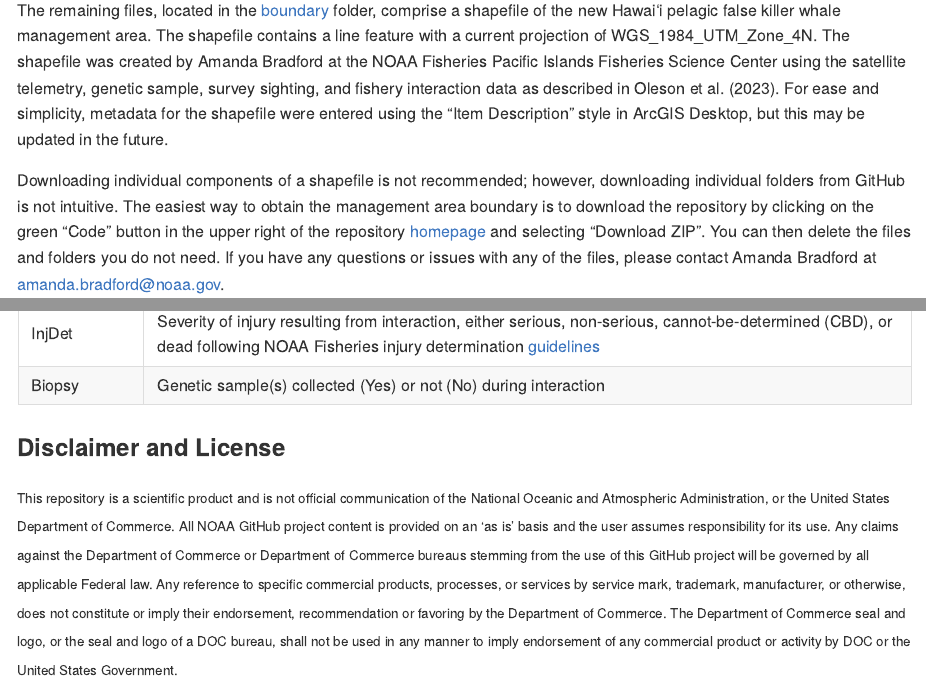
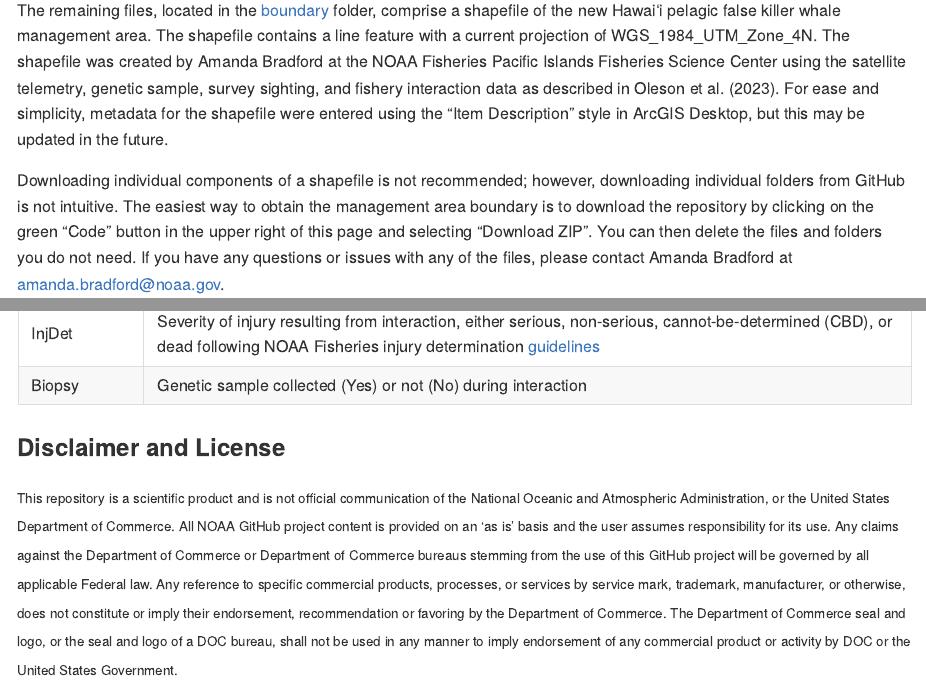
Before and after one commit to PIFSC-Protected-Species-Division/HI-Pelagic-FKWs, an R Markdown document (README.Rmd): the page in a window 1100 px wide, from 320 px down, and a second part further down, joined at a grey line. The pictures show the output file README.md that the author committed with the source, drawn offline in the style of GitHub.

Commit message:
README edits

```diff
--- a/README.Rmd
+++ b/README.Rmd
@@ -27,7 +27,7 @@ This repository contains files referenced in Oleson et al. (2023) that pertain t
 
 The remaining files, located in the [boundary](https://github.com/PIFSC-Protected-Species-Division/HI-Pelagic-FKWs/tree/main/boundary) folder, comprise a shapefile of the new Hawaiʻi pelagic false killer whale management area. The shapefile contains a line feature with a current projection of WGS_1984_UTM_Zone_4N. The shapefile was created by Amanda Bradford at the NOAA Fisheries Pacific Islands Fisheries Science Center using the satellite telemetry, genetic sample, survey sighting, and fishery interaction data as described in Oleson et al. (2023). For ease and simplicity, metadata for the shapefile were entered using the "Item Description" style in ArcGIS Desktop, but this may be updated in the future.
 
-Downloading individual components of a shapefile is not recommended; however, downloading individual folders from GitHub is not intuitive. The easiest way to obtain the management area boundary is to download the repository by clicking on the green "Code" button in the upper right of the repository [homepage](https://github.com/PIFSC-Protected-Species-Division/HI-Pelagic-FKWs) and selecting "Download ZIP". You can then delete the files and folders you do not need. If you have any questions or issues with any of the files, please contact Amanda Bradford at amanda.bradford\@noaa.gov.
+Downloading individual components of a shapefile is not recommended; however, downloading individual folders from GitHub is not intuitive. The easiest way to obtain the management area boundary is to download the repository by clicking on the green "Code" button in the upper right of this page and selecting "Download ZIP". You can then delete the files and folders you do not need. If you have any questions or issues with any of the files, please contact Amanda Bradford at amanda.bradford\@noaa.gov.
 
 ## Genetic sample data
 
@@ -83,7 +83,7 @@ stockArea     |Stock area of interaction location, either within the U.S. EEZ ar
 InMgmtArea    |Interaction location is within (TRUE) or outside (FALSE) the new management area
 Stock         |Stock assignment from genetic or locality inference, either Hawaiʻi pelagic (HIPelagic), Palmyra, or unknown pelagic (UnkPelagic), with interaction that could be with either the Hawaiʻi pelagic, MHI, or NWHI stocks represented accordingly (MHIorHIPelagic or NWHIorHIPelagic)
 InjDet        |Severity of injury resulting from interaction, either serious, non-serious, cannot-be-determined (CBD), or dead following NOAA Fisheries injury determination [guidelines](https://www.fisheries.noaa.gov/action/revisions-process-distinguishing-serious-non-serious-injury-marine-mammals)
-Biopsy        |Genetic sample(s) collected (Yes) or not (No) during interaction
+Biopsy        |Genetic sample collected (Yes) or not (No) during interaction
 
 ### Disclaimer and License
 
```
Also changed, not shown: README.md, 1 other file.
